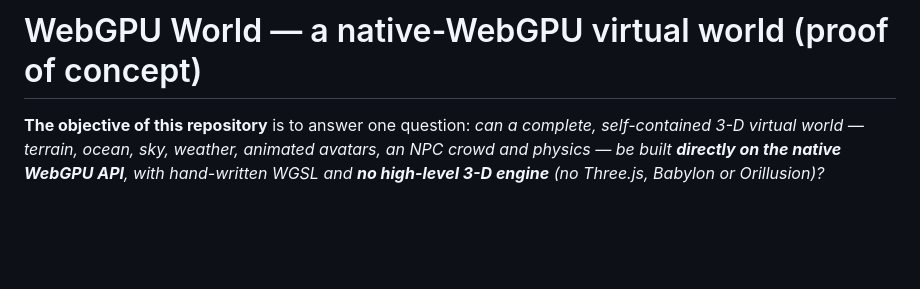
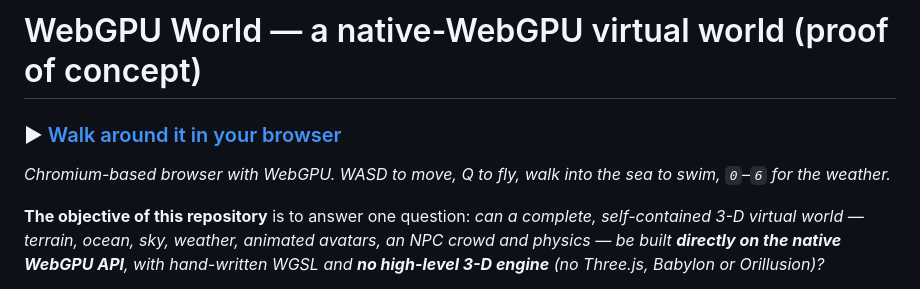
Before and after one commit to estebanrfp/webgpu-world, a Markdown page: README.md, the part around the change. Rendered like a GitHub page; blank space fills up the shorter version.

Commit message:
docs: put the live demo at the top of the README
The README never linked the demo at all, so anyone landing on the repo
had no way to try the world short of cloning and building it — the exact
opposite of the point, since the whole thing runs in a browser tab. The
controls go with it, because a world you can walk around is worth
nothing if you do not know that Q flies and the sea is swimmable.

```diff
--- a/README.md
+++ b/README.md
@@ -1,4 +1,8 @@
 # WebGPU World — a native-WebGPU virtual world (proof of concept)
+
+### ▶ [Walk around it in your browser](https://estebanrfp.github.io/webgpu-world/)
+
+*Chromium-based browser with WebGPU. WASD to move, Q to fly, walk into the sea to swim, `0`–`6` for the weather.*
 
 **The objective of this repository** is to answer one question: *can a complete, self-contained 3-D
 virtual world — terrain, ocean, sky, weather, animated avatars, an NPC crowd and physics — be built
```
